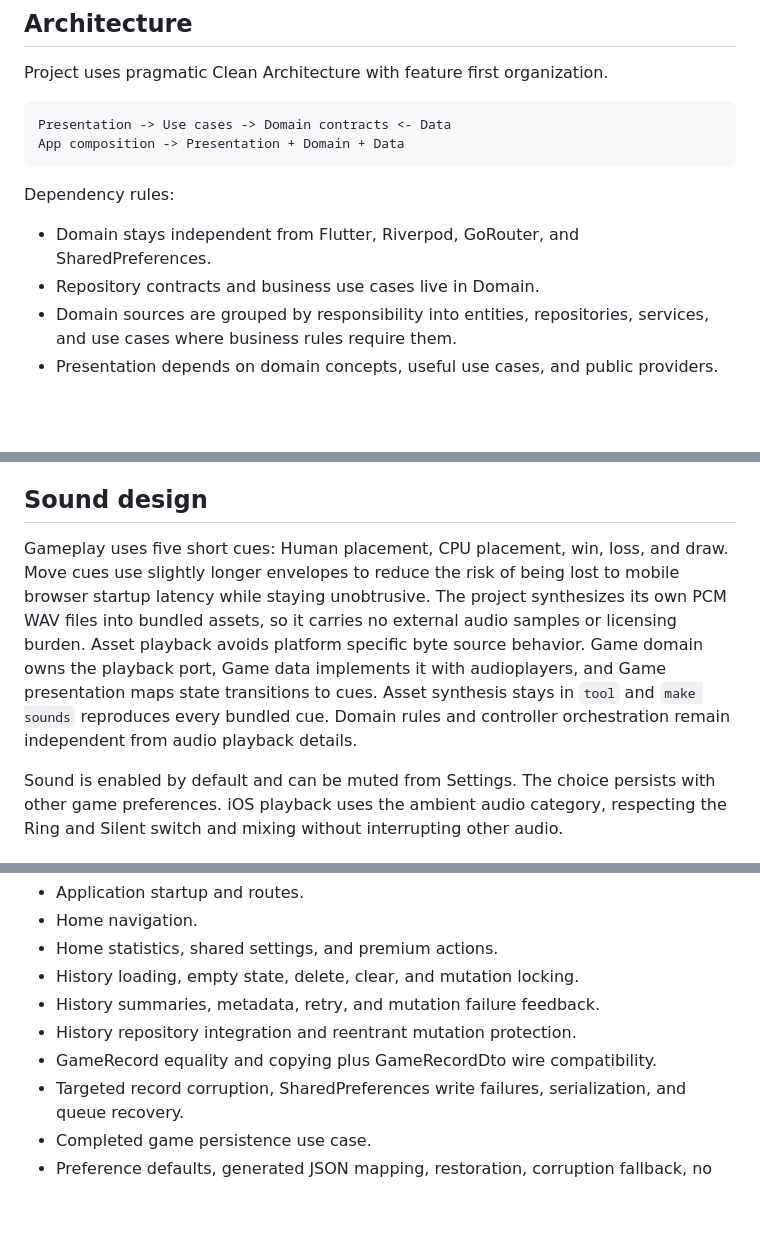
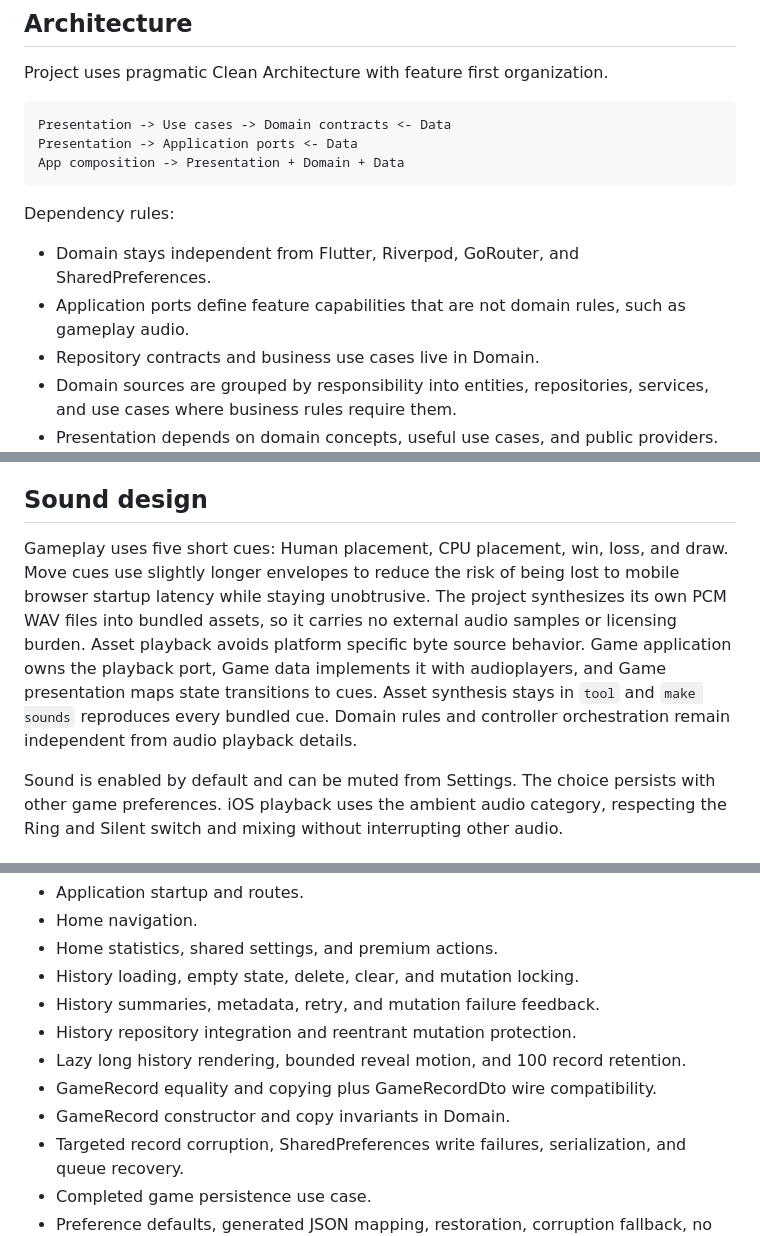
Before and after one commit to TheoAugust8/xo-arena, a Markdown page: README.md, 3 parts joined by grey strips. GitHub-like rendering; blank space fills up the shorter version.

````diff
--- a/README.md
+++ b/README.md
@@ -177,12 +179,14 @@ Project uses pragmatic Clean Architecture with feature first organization.
 
 ```text
 Presentation -> Use cases -> Domain contracts <- Data
+Presentation -> Application ports <- Data
 App composition -> Presentation + Domain + Data
 ```
 
 Dependency rules:
 
 * Domain stays independent from Flutter, Riverpod, GoRouter, and SharedPreferences.
+* Application ports define feature capabilities that are not domain rules, such as gameplay audio.
 * Repository contracts and business use cases live in Domain.
 * Domain sources are grouped by responsibility into entities, repositories, services, and use cases where business rules require them.
 * Presentation depends on domain concepts, useful use cases, and public providers.
@@ -299,7 +305,7 @@ Routes use short fade and slide transitions. Flutter's reduced motion signal dis
 
 ## Sound design
 
-Gameplay uses five short cues: Human placement, CPU placement, win, loss, and draw. Move cues use slightly longer envelopes to reduce the risk of being lost to mobile browser startup latency while staying unobtrusive. The project synthesizes its own PCM WAV files into bundled assets, so it carries no external audio samples or licensing burden. Asset playback avoids platform specific byte source behavior. Game domain owns the playback port, Game data implements it with audioplayers, and Game presentation maps state transitions to cues. Asset synthesis stays in `tool` and `make sounds` reproduces every bundled cue. Domain rules and controller orchestration remain independent from audio playback details.
+Gameplay uses five short cues: Human placement, CPU placement, win, loss, and draw. Move cues use slightly longer envelopes to reduce the risk of being lost to mobile browser startup latency while staying unobtrusive. The project synthesizes its own PCM WAV files into bundled assets, so it carries no external audio samples or licensing burden. Asset playback avoids platform specific byte source behavior. Game application owns the playback port, Game data implements it with audioplayers, and Game presentation maps state transitions to cues. Asset synthesis stays in `tool` and `make sounds` reproduces every bundled cue. Domain rules and controller orchestration remain independent from audio playback details.
 
 Sound is enabled by default and can be muted from Settings. The choice persists with other game preferences. iOS playback uses the ambient audio category, respecting the Ring and Silent switch and mixing without interrupting other audio.
 
@@ -321,7 +327,9 @@ Current tests cover:
 * History loading, empty state, delete, clear, and mutation locking.
 * History summaries, metadata, retry, and mutation failure feedback.
 * History repository integration and reentrant mutation protection.
+* Lazy long history rendering, bounded reveal motion, and 100 record retention.
 * GameRecord equality and copying plus GameRecordDto wire compatibility.
+* GameRecord constructor and copy invariants in Domain.
 * Targeted record corruption, SharedPreferences write failures, serialization, and queue recovery.
 * Completed game persistence use case.
 * Preference defaults, generated JSON mapping, restoration, corruption fallback, no op updates, and ordered writes.
````
Also changed, not shown: other parts of README.md (+12 -8 lines), AGENTS.md (+4 -0 lines).
